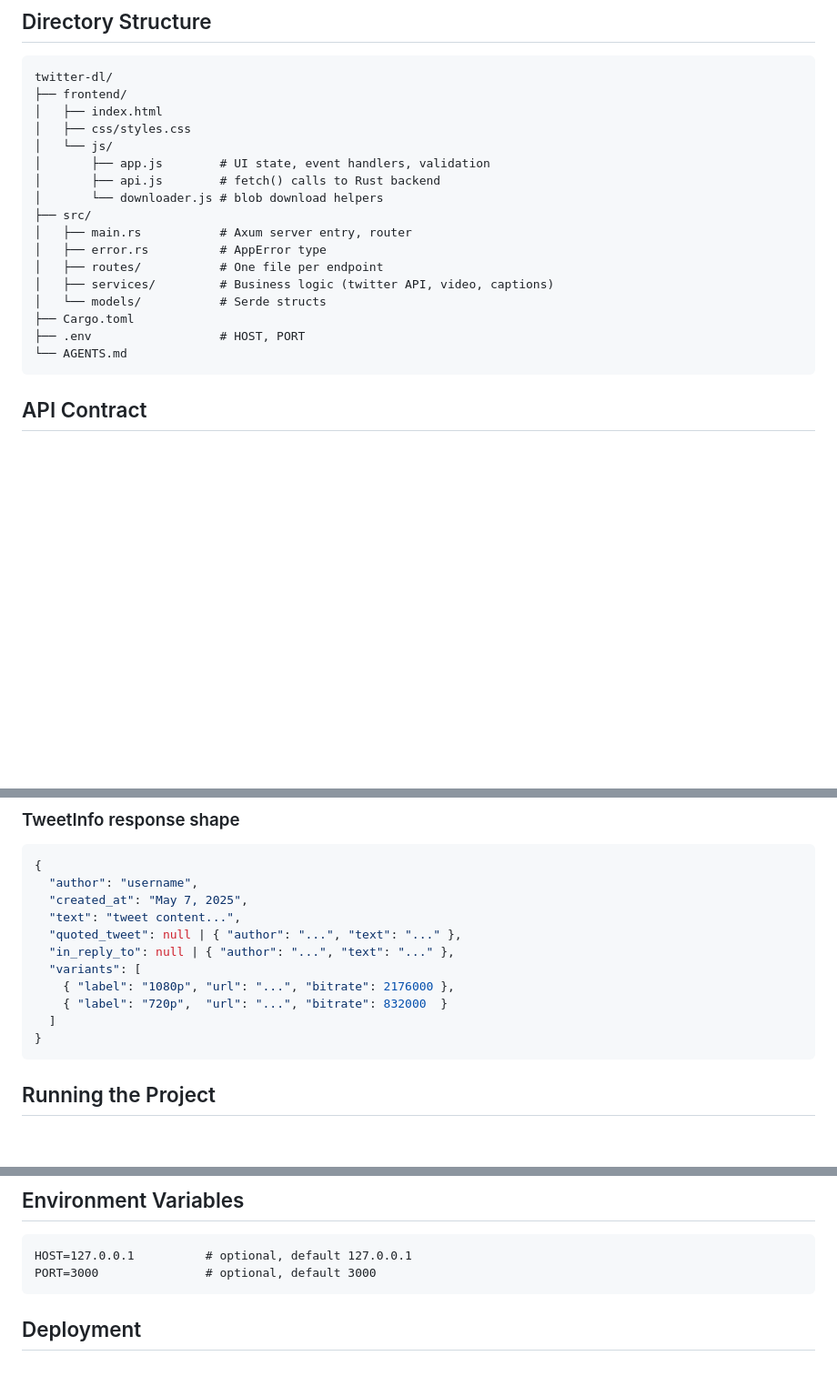
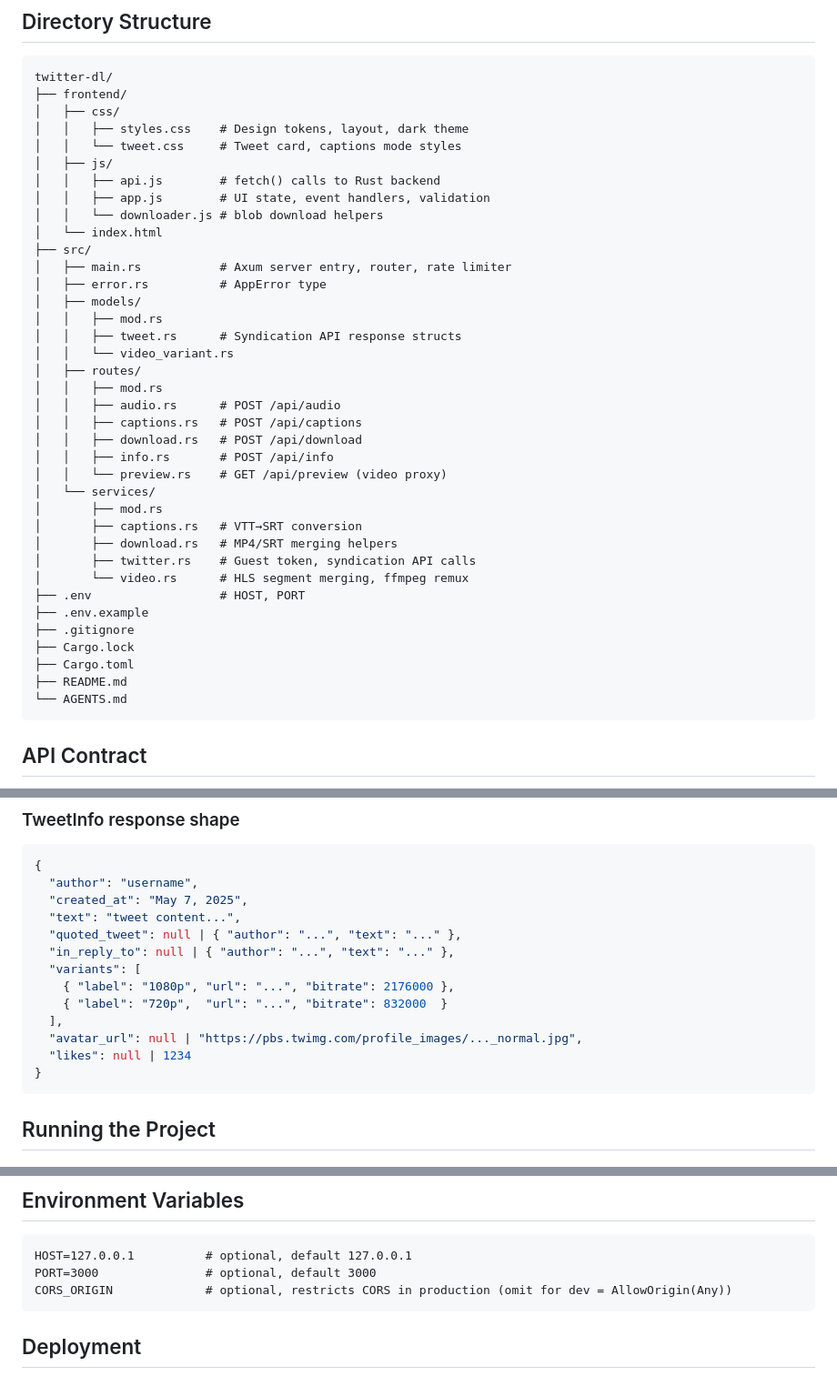
Before and after one commit to ItsNasher/twitter-dl, a Markdown page: README.md, 3 parts joined by grey strips. Shown at 91% size. GitHub-like rendering; blank space fills up the shorter version.

````diff
--- a/README.md
+++ b/README.md
@@ -13,20 +13,40 @@ Users paste a tweet URL and can download the video as MP4, captions as SRT, or a
 ```
 twitter-dl/
 ├── frontend/
-│   ├── index.html
-│   ├── css/styles.css
-│   └── js/
-│       ├── app.js        # UI state, event handlers, validation
-│       ├── api.js        # fetch() calls to Rust backend
-│       └── downloader.js # blob download helpers
+│   ├── css/
+│   │   ├── styles.css    # Design tokens, layout, dark theme
+│   │   └── tweet.css     # Tweet card, captions mode styles
+│   ├── js/
+│   │   ├── api.js        # fetch() calls to Rust backend
+│   │   ├── app.js        # UI state, event handlers, validation
+│   │   └── downloader.js # blob download helpers
+│   └── index.html
 ├── src/
-│   ├── main.rs           # Axum server entry, router
+│   ├── main.rs           # Axum server entry, router, rate limiter
 │   ├── error.rs          # AppError type
-│   ├── routes/           # One file per endpoint
-│   ├── services/         # Business logic (twitter API, video, captions)
-│   └── models/           # Serde structs
+│   ├── models/
+│   │   ├── mod.rs
+│   │   ├── tweet.rs      # Syndication API response structs
+│   │   └── video_variant.rs
+│   ├── routes/
+│   │   ├── mod.rs
+│   │   ├── audio.rs      # POST /api/audio
+│   │   ├── captions.rs   # POST /api/captions
+│   │   ├── download.rs   # POST /api/download
+│   │   ├── info.rs       # POST /api/info
+│   │   └── preview.rs    # GET /api/preview (video proxy)
+│   └── services/
+│       ├── mod.rs
+│       ├── captions.rs   # VTT→SRT conversion
+│       ├── download.rs   # MP4/SRT merging helpers
+│       ├── twitter.rs    # Guest token, syndication API calls
+│       └── video.rs      # HLS segment merging, ffmpeg remux
+├── .env                  # HOST, PORT
+├── .env.example
+├── .gitignore
+├── Cargo.lock
 ├── Cargo.toml
-├── .env                  # HOST, PORT
+├── README.md
 └── AGENTS.md
 ```
 
@@ -51,7 +71,9 @@ The frontend (js/api.js) expects the backend running at `http://localhost:3000/a
   "variants": [
     { "label": "1080p", "url": "...", "bitrate": 2176000 },
     { "label": "720p",  "url": "...", "bitrate": 832000  }
-  ]
+  ],
+  "avatar_url": null | "https://pbs.twimg.com/profile_images/..._normal.jpg",
+  "likes": null | 1234
 }
 ```
 
@@ -94,6 +116,7 @@ npx serve frontend         # or open frontend/index.html directly in browser
 ```
 HOST=127.0.0.1          # optional, default 127.0.0.1
 PORT=3000               # optional, default 3000
+CORS_ORIGIN             # optional, restricts CORS in production (omit for dev = AllowOrigin(Any))
 ```
 
 ## Deployment
````
Also changed, not shown: other parts of README.md (+43 -23 lines).
